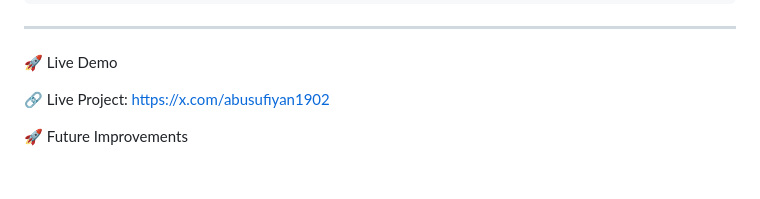
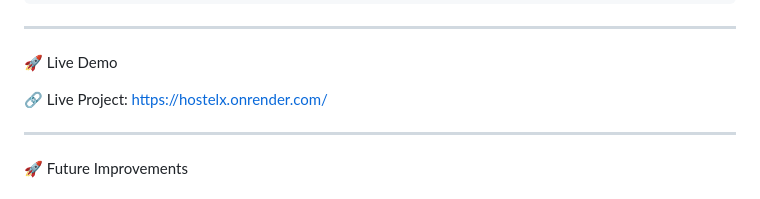
Before and after one commit to abusufiyan7518/HostelX, a Markdown page: README.md, the part around the change. Drawn GitHub-style.

Commit message:
update once again README

```diff
--- a/README.md
+++ b/README.md
@@ -195,8 +195,9 @@ python manage.py runserver
 
 🚀 Live Demo
 
-🔗 Live Project: https://x.com/abusufiyan1902
+🔗 Live Project: https://hostelx.onrender.com/
 
+---
 
 🚀 Future Improvements
 
```
